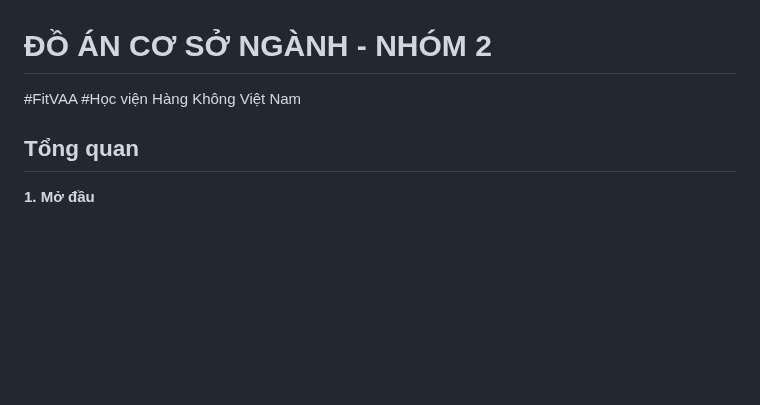
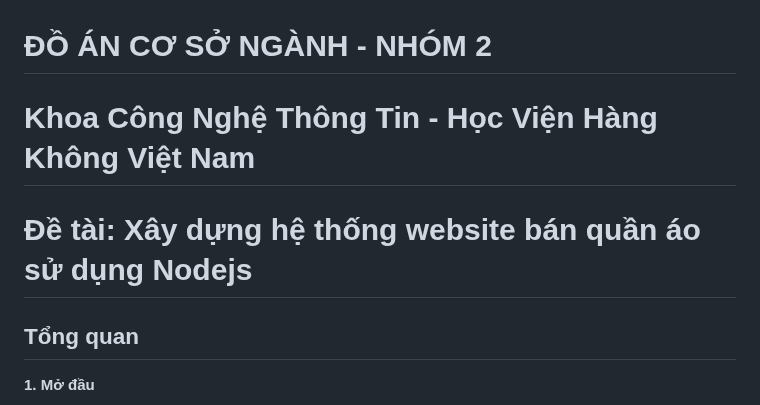
Before and after one commit to kimquangst5/do-an-co-so-main, a Markdown page: README.md, the part around the change. Rendered like a GitHub page; blank space fills up the shorter version.

```diff
--- a/README.md
+++ b/README.md
@@ -1,5 +1,6 @@
 # ĐỒ ÁN CƠ SỞ NGÀNH - NHÓM 2
-#FitVAA #Học viện Hàng Không Việt Nam
+# Khoa Công Nghệ Thông Tin - Học Viện Hàng Không Việt Nam
+# Đề tài: Xây dựng hệ thống website bán quần áo sử dụng Nodejs
 ## Tổng quan
 **1. Mở đầu**
 
```
